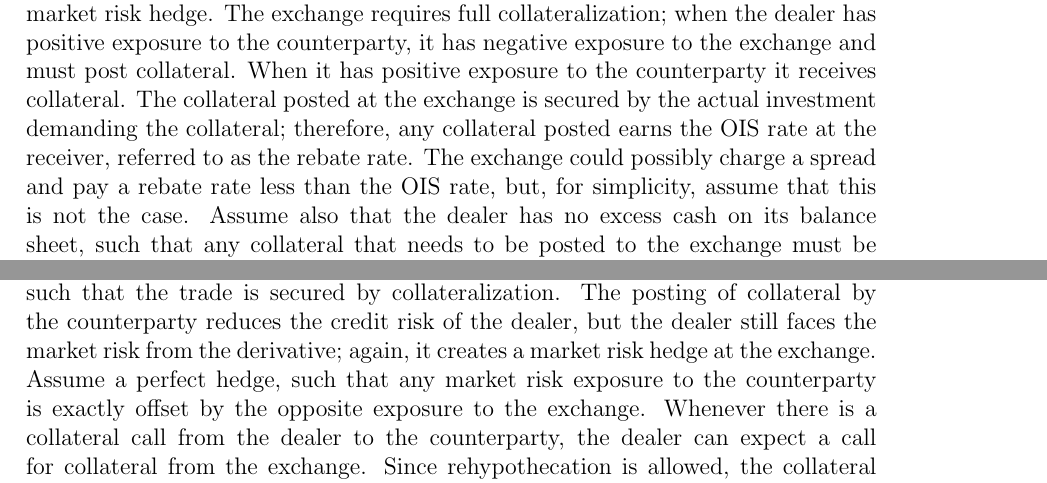
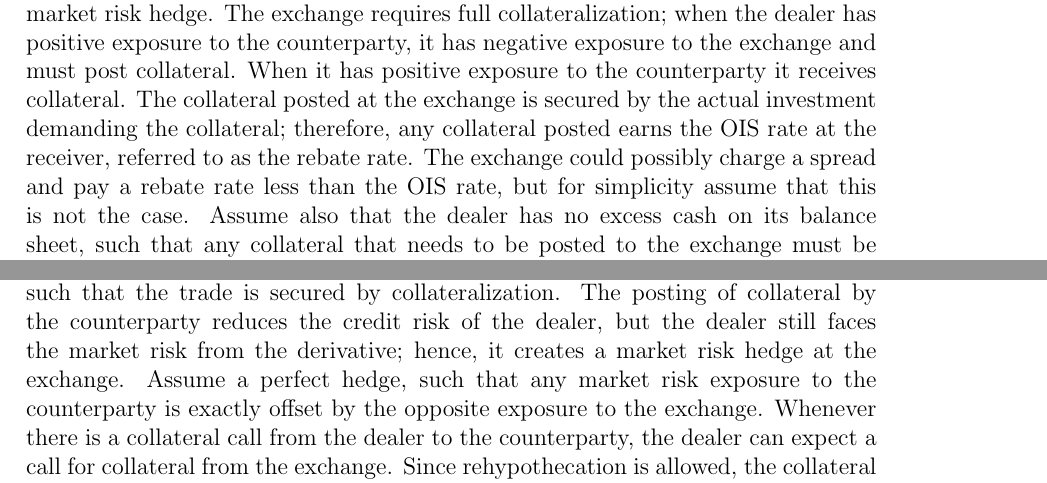
Before and after one commit to sebastianbaltser/master-thesis, a LaTeX thesis (thesis/main.tex, which reads thesis/content/body-matter/fva-debate/sources-of-funding-costs.tex): two parts of pages 6 and 7 of 43, joined at a grey line, cut so that both start at the same text. Compiled offline with pdfLaTeX.

Commit message:
Replace repeated word

```diff
--- a/thesis/content/body-matter/fva-debate/sources-of-funding-costs.tex
+++ b/thesis/content/body-matter/fva-debate/sources-of-funding-costs.tex
@@ -44,7 +44,7 @@
         The collateral posted at the exchange is secured by the actual investment demanding the collateral;
         therefore, any collateral posted earns the OIS rate at the receiver, referred to as the rebate rate.
         The exchange could possibly charge a spread and pay a rebate rate less than the OIS rate,
-        but, for simplicity, assume that this is not the case.
+        but for simplicity assume that this is not the case.
         Assume also that the dealer has no excess cash on its balance sheet,
         such that any collateral that needs to be posted to the exchange
         must be borrowed from the dealer's funding institution,
@@ -86,7 +86,7 @@
         such that the trade is secured by collateralization.
         The posting of collateral by the counterparty reduces the credit risk of the dealer,
         but the dealer still faces the market risk from the derivative;
-        again, it creates a market risk hedge at the exchange.
+        hence, it creates a market risk hedge at the exchange.
         Assume a perfect hedge, such that any market risk exposure to the counterparty
         is exactly offset by the opposite exposure to the exchange.
         Whenever there is a collateral call from the dealer to the counterparty,
```
